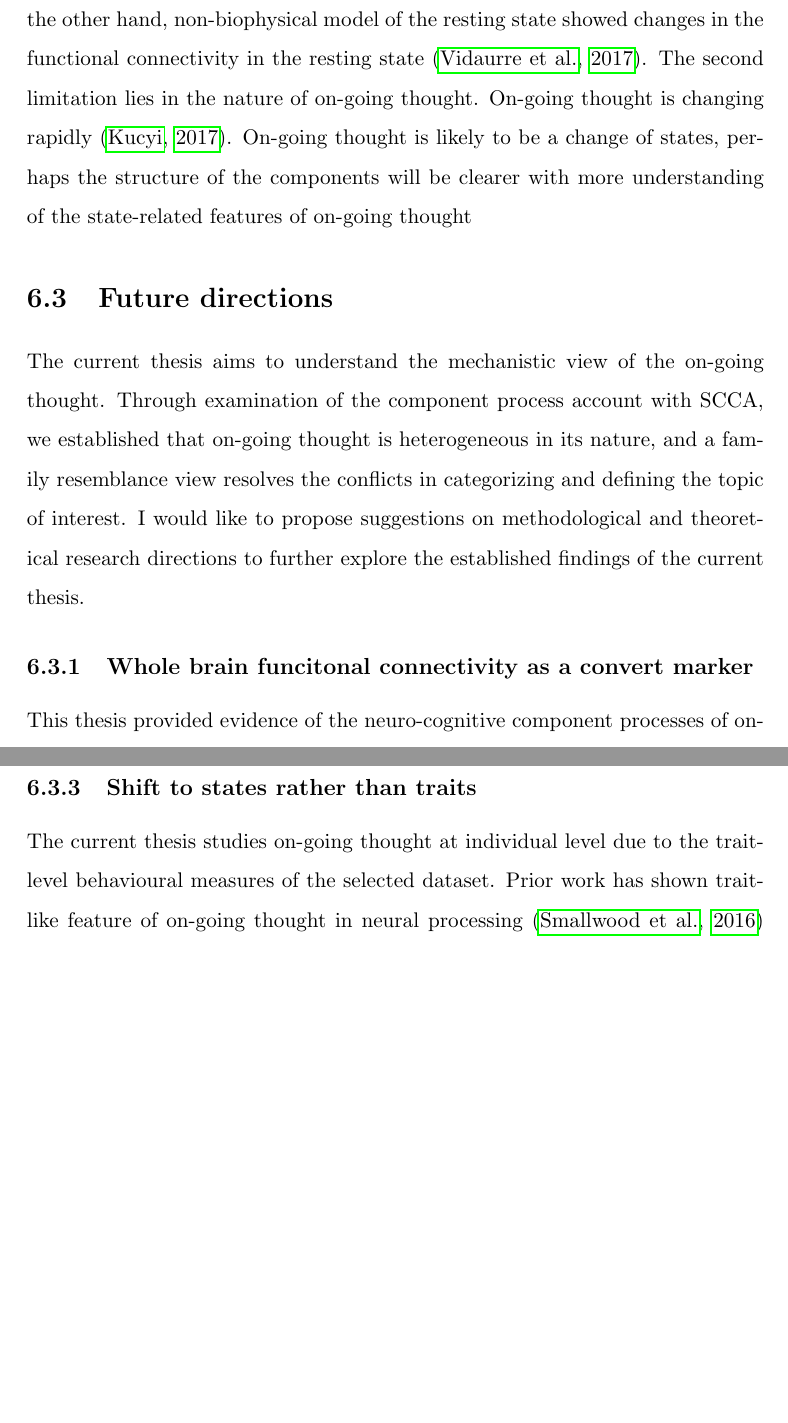
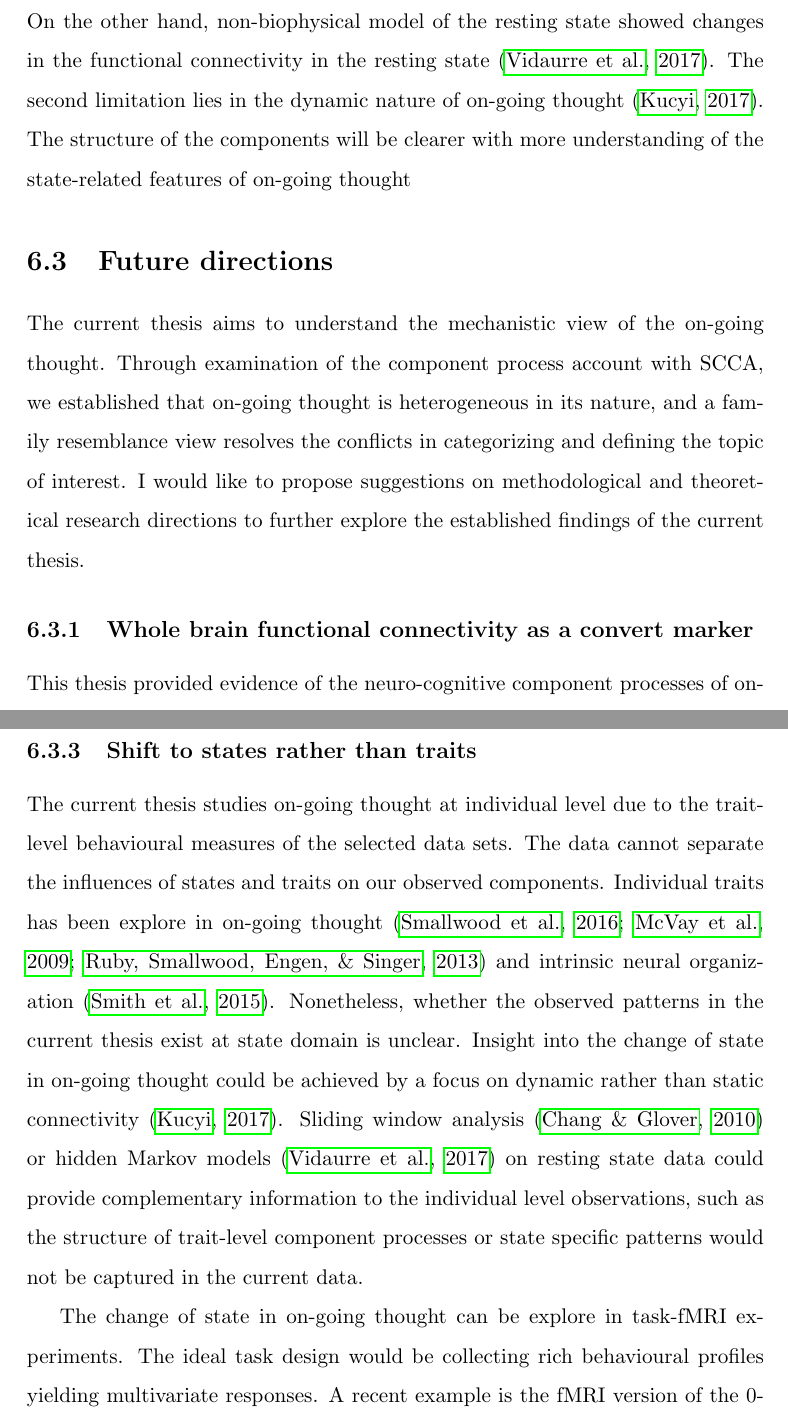
Before and after one commit to htwangtw/Thesis, a LaTeX thesis (thesis.tex, which reads discussion/main.tex): two parts of pages 94 and 96 of 122 before the commit and two parts of pages 94 and 96 of 123 after it, joined at a grey line, cut so that both start at the same text, the shorter picture padded with empty space. Compiled offline with pdfLaTeX.

Commit message:
discussion close to be done

```diff
--- a/discussion/main.tex
+++ b/discussion/main.tex
@@ -44,7 +44,7 @@ The component processing account of on-going thought \cite{SmallwoodSchooler2015
 
 The current thesis utilized SCCA---a multivariate analysis to reveal the conjoined patterns of two domains of the data. With its potential to uncover more than one component, SCCA helped identify component processes of on-going thought and converging evidence to support the component processes account of on-going thought. In \cref{ch:study1}, the DMN gives rise to different types of experience. This suggested  a single systems can have multiple states. In \cref{ch:study3}, individual differences in tasks are predictive of the different components of thought. The experience sampling questions predicting the neuro-cognitive component is a combination of two thought domains, showing that a single dimension can organise multiple components of experience. Most importantly, the data showed the benefit of adopting a multivariate approach to study cognition. Human behaviour is not likely to be driven from one single isolated component, but a complex system. A function localization approach can introduce unexplainable variance due to the exclusion of other on-going cognitive process.
 
-Data presented in the current thesis was a preliminary exploration to the component process account of on-going thought. The data sets used in the analysis focused on resting-state fMRI and individual level trait like feature on cognitive functions. The benefit of resting state data set is the wide variety of task selections due to the convenience in data collection. The discovery presented in the current thesis is therefore limited to individual level. Firstly, the current research under-untilize the dynamic nature of resting state by extracting a individual level connectivity profile. This is not suggesting resting state should not be used in such way. Resting state fMRI data has been found to display both trait and state like features \cite{Geerligs2015}. On the other hand, non-biophysical model of the resting state showed changes in the functional connectivity in the resting state \cite{Vidaurre2017}. The second limitation lies in the nature of on-going thought. On-going thought is changing rapidly \cite{KucyiNI2017}. On-going thought is likely to be a change of states, perhaps the structure of the components will be clearer with more understanding of the state-related features of on-going thought
+Data presented in the current thesis was a preliminary exploration to the component process account of on-going thought. The data sets used in the analysis focused on resting-state fMRI and individual level trait like feature on cognitive functions. The benefit of resting state data set is the wide variety of task selections due to the convenience in data collection. The discovery presented in the current thesis is therefore limited to individual level. Firstly, the current research under-untilize the dynamic nature of resting state by extracting a individual level connectivity profile. This is not suggesting resting state should not be used in such way. Resting state fMRI data has been found to display both trait and state like features \cite{Geerligs2015}. On the other hand, non-biophysical model of the resting state showed changes in the functional connectivity in the resting state \cite{Vidaurre2017}. The second limitation lies in the dynamic nature of on-going thought \cite{KucyiNI2017}. The structure of the components will be clearer with more understanding of the state-related features of on-going thought
 
 % ==========================================================================================================
 
@@ -52,7 +52,7 @@ Data presented in the current thesis was a preliminary exploration to the compon
 \label{ch:discussion:future}
 The current thesis aims to understand the mechanistic view of the on-going thought. Through examination of the component process account with SCCA, we established that on-going thought is heterogeneous in its nature, and a family resemblance view resolves the conflicts in categorizing and defining the topic of interest. I would like to propose suggestions on methodological and theoretical research directions to further explore the established findings of the current thesis.
 
-\subsection{Whole brain funcitonal connectivity as a convert marker}
+\subsection{Whole brain functional connectivity as a convert marker}
 This thesis provided evidence of the neuro-cognitive component processes of on-going thought derive its heterogeneity at individual trait level. The conjoined decomposition of resting state functional connectivity and behaviour discovered hierarchical structures in large-scale network  that supports different types of on-going thought. The data from \cref{ch:study1} showed that regions out side of the DMN are involved in positive-habitual experience but not off-task thoughts, implicating the importance of whole brain activity for disentangle the underlying mechanism of on-going thoughts. Therefore, a whole brain parcellation was adopted in the subsequent studies. \cref{ch:study2} demonstrated structurally dissimilar neuro-experiential components can be associated with similar cognitive functions.
 
 The current data supported related research on whole brain functional connectivity as potential covert marker of trait level features. The large-scale networks demonstrated degeneracy when considering whole-brain activity. The result in \cref{ch:study2} suggested functional brain can be degenerate. Degeneracy describes that structurally dissimilar biological modules can perform similar functions under certain conditions, but still demonstrate unique functions in other conditions \cite{Buckner2013}. Large scale networks discovered at group level showed resemblance to network organization at individual level \cite{Finn2015}. Task potency comparing the difference of functional connectivity between task and rest has been proven to predict age difference in context switching related tasks \cite{Chauvin2018}. Study in the future should adopt whole brain functional connectivity measures, such as ROI-based functional connectivity, or connectivity-driven matrices such as diffusion embedded gradients \cite{Margulies2016,Marquand2017}, for complex cognitive process such as on-going thought.
@@ -65,18 +65,17 @@ The other concern is the choice of optimization target for model selection. The
 
 \subsection{Shift to states rather than traits}
 
-The current thesis studies on-going thought at individual level due to the trait-level behavioural measures of the selected dataset. Prior work has shown trait-like feature of on-going thought in neural processing \cite{Smallwood2016} and psychological processes such as working capacity \cite{McVay2009} and happiness \cite{Ruby2013}.
-%
-%On-going thought is more like a state; we need dynamic measures (Kucyi, 2017)
-%Other Methods : HMM – Vidaurre2017, sliding window – Chang& Glover, 2010
-%
-%Direction: Application of CCA to task imaging study that collect rich behavioural profile such as MDES or something with multiple responses
-%collect online and use CCA to gather cognitive function related on-going FC pattern
-%CCA constrain the brain pattern to be related to the cognitive function at a state level
-%
-%Suggested experiment
+The current thesis studies on-going thought at individual level due to the trait-level behavioural measures of the selected data sets. The data cannot separate the influences of states and traits on our observed components. Individual traits has been explore in on-going thought \cite{Smallwood2016,McVay2009,RubyPlos2013} and intrinsic neural organization \cite{Smith2015}. Nonetheless, whether the observed patterns in the current thesis exist at state domain is unclear. Insight into the change of state in on-going thought could be achieved by a focus on dynamic rather than static connectivity \cite{KucyiNI2017}. Sliding window analysis \cite{Chang2010} or hidden Markov models \cite{Vidaurre2017} on resting state data could provide complementary information to the individual level observations, such as the structure of trait-level component processes or state specific patterns would not be captured in the current data.
+
+The change of state in on-going thought can be explore in task-fMRI experiments. The ideal task design would be collecting rich behavioural profiles yielding multivariate responses. A recent example is the fMRI version of the 0-back/1-back experience sampling task (see \cref{study1:method:d}) used by Sormaz et al. (2018) to explore the activation of DMN in tasks. The design of this fMRI version prolong the post-probe response time in order to prevent the task from under-/over-run in the scanner. This compensation results in less experience probes being collected. To improve the current design while matching the task and scanner run time, the number of presented trials should be constantly re-evaluated and generate suitable number of trials. The improved version will fit the scanner run-time and be more similar to the laboratory version. The current n-back task does not synchronize the presentation on screen and the TR. A improved design would coordinate the presentation on screen with the TR, thus the on-screen information will be useful variable to account for the environment during the occurence of on-going thought.
+
+Application of CCA on the neural activity and related experiential/cognitive measures could examine the neuro-cognitive pattern at state level. The challenge will not be in the CCA model selection itself but in collecting the suitable feature for CCA to evaluate. The task will need to collect sufficient rich neural and behavioural information at a short time window. If the analysis aims to retrieve neuro-experiential components as the current thesis, finding the balance between the frequency of thought probe presentation and sufficient number of TR for functional connectivity calculation will be the main challenge.
 
 % ==========================================================================================================
 
 \section{Concluding remarks}
 \label{ch:discussion:summary}
+%three lines for research question
+%three lines to conclude each finding
+%three lines for the theoratical view
+%three lines for the future direction.
```
